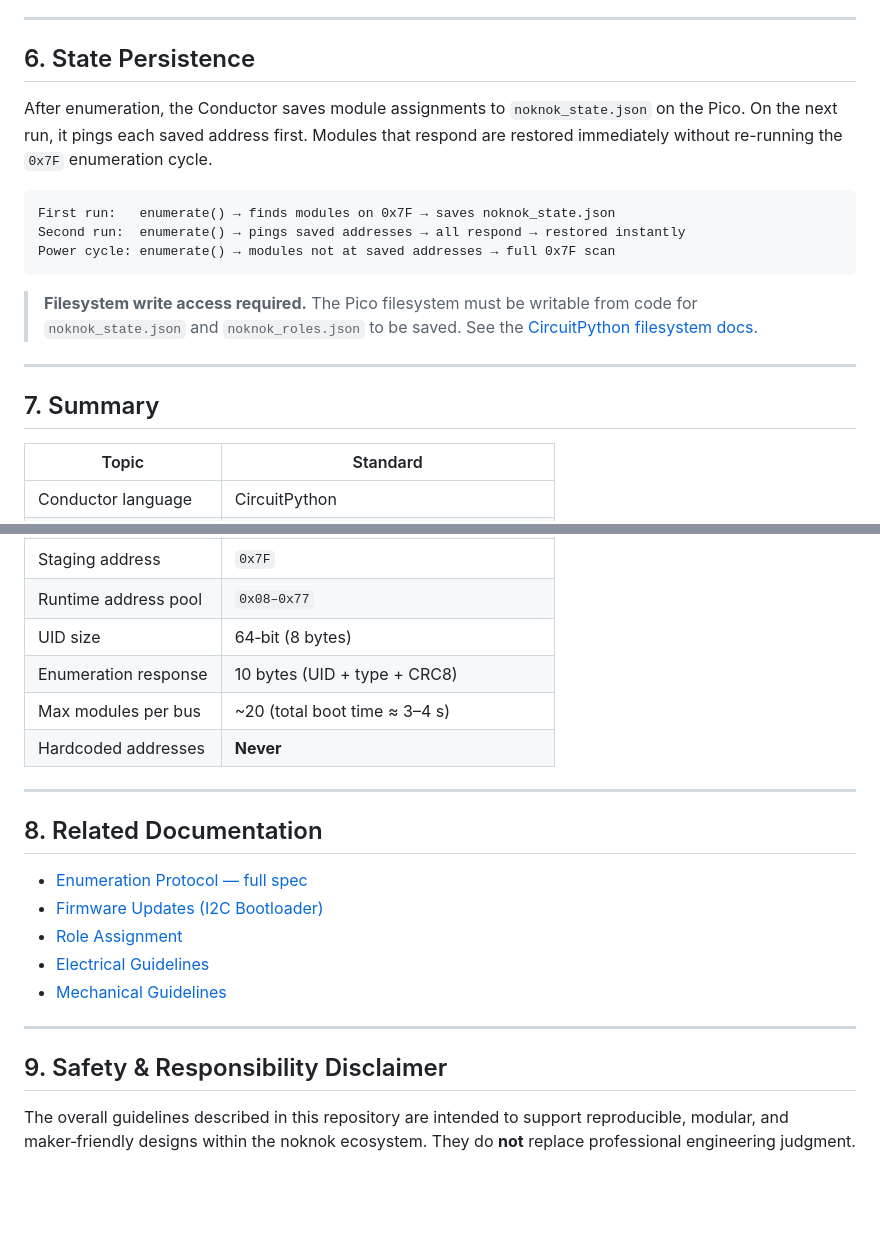
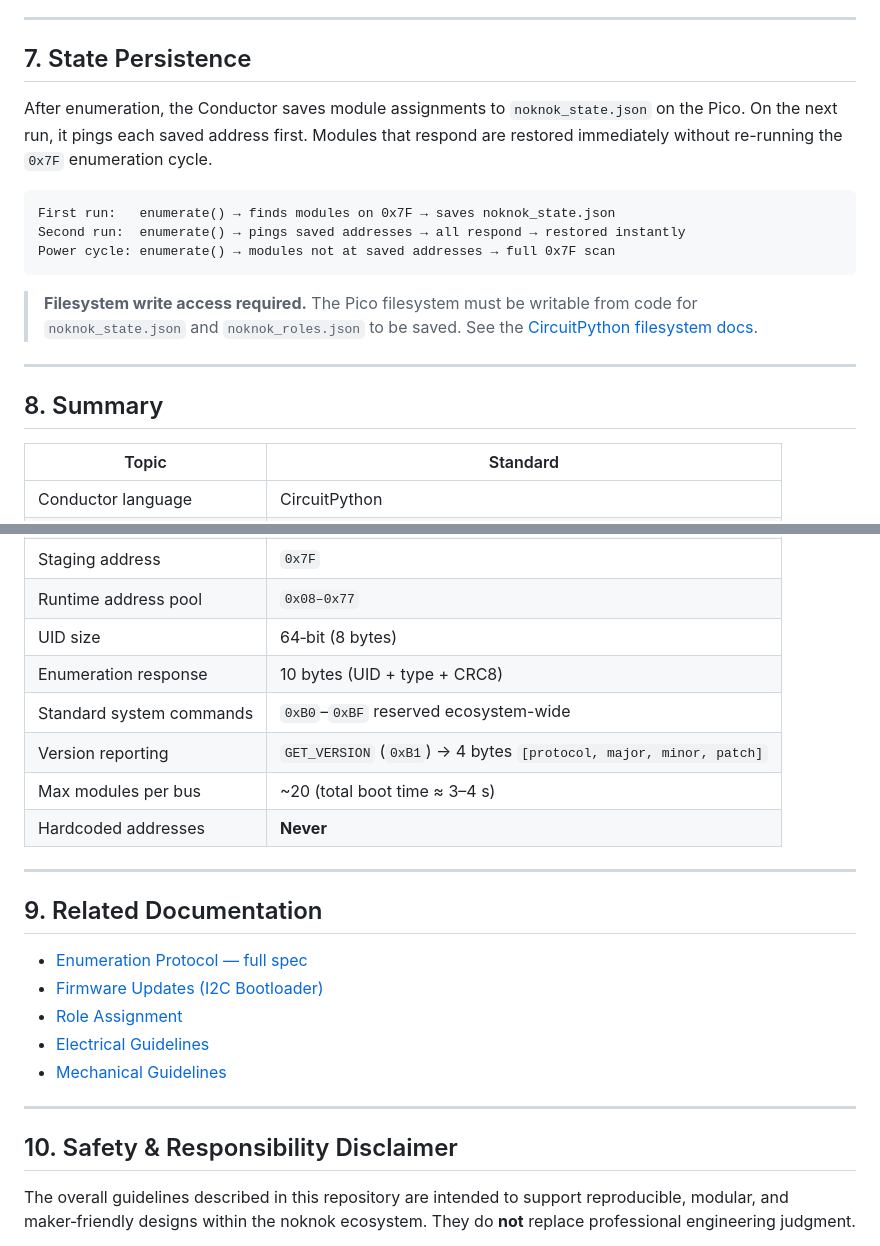
Before and after one commit to buildwithnoknok/Ecosystem, a Markdown page: software/readme.md, 2 parts joined by grey strips. GitHub-like rendering; blank space fills up the shorter version.

```diff
--- a/software/readme.md
+++ b/software/readme.md
@@ -97,7 +137,7 @@ Every I²C module reports its type in the enumeration response (byte 8). The Con
 
 ---
 
-## 6. State Persistence
+## 7. State Persistence
 
 After enumeration, the Conductor saves module assignments to `noknok_state.json` on the Pico. On the next run, it pings each saved address first. Modules that respond are restored immediately without re-running the `0x7F` enumeration cycle.
 
@@ -111,7 +151,7 @@ Power cycle: enumerate() → modules not at saved addresses → full 0x7F scan
 
 ---
 
-## 7. Summary
+## 8. Summary
 
 | Topic | Standard |
 |-------|---------|
@@ -123,12 +163,14 @@ Power cycle: enumerate() → modules not at saved addresses → full 0x7F scan
 | Runtime address pool | `0x08–0x77` |
 | UID size | 64‑bit (8 bytes) |
 | Enumeration response | 10 bytes (UID + type + CRC8) |
+| Standard system commands | `0xB0`–`0xBF` reserved ecosystem-wide |
+| Version reporting | `GET_VERSION` (`0xB1`) → 4 bytes `[protocol, major, minor, patch]` |
 | Max modules per bus | ~20 (total boot time ≈ 3–4 s) |
 | Hardcoded addresses | **Never** |
 
 ---
 
-## 8. Related Documentation
+## 9. Related Documentation
 
 - [Enumeration Protocol — full spec](enumeration.md)
 - [Firmware Updates (I2C Bootloader)](firmware-update.md)
@@ -138,7 +180,7 @@ Power cycle: enumerate() → modules not at saved addresses → full 0x7F scan
 
 ---
 
-## 9. Safety & Responsibility Disclaimer
+## 10. Safety & Responsibility Disclaimer
 
 The overall guidelines described in this repository are intended to support reproducible, modular, and maker‑friendly designs within the noknok ecosystem. They do **not** replace professional engineering judgment.
 
```
Also changed, not shown: other parts of software/readme.md (+41 -1 lines).
